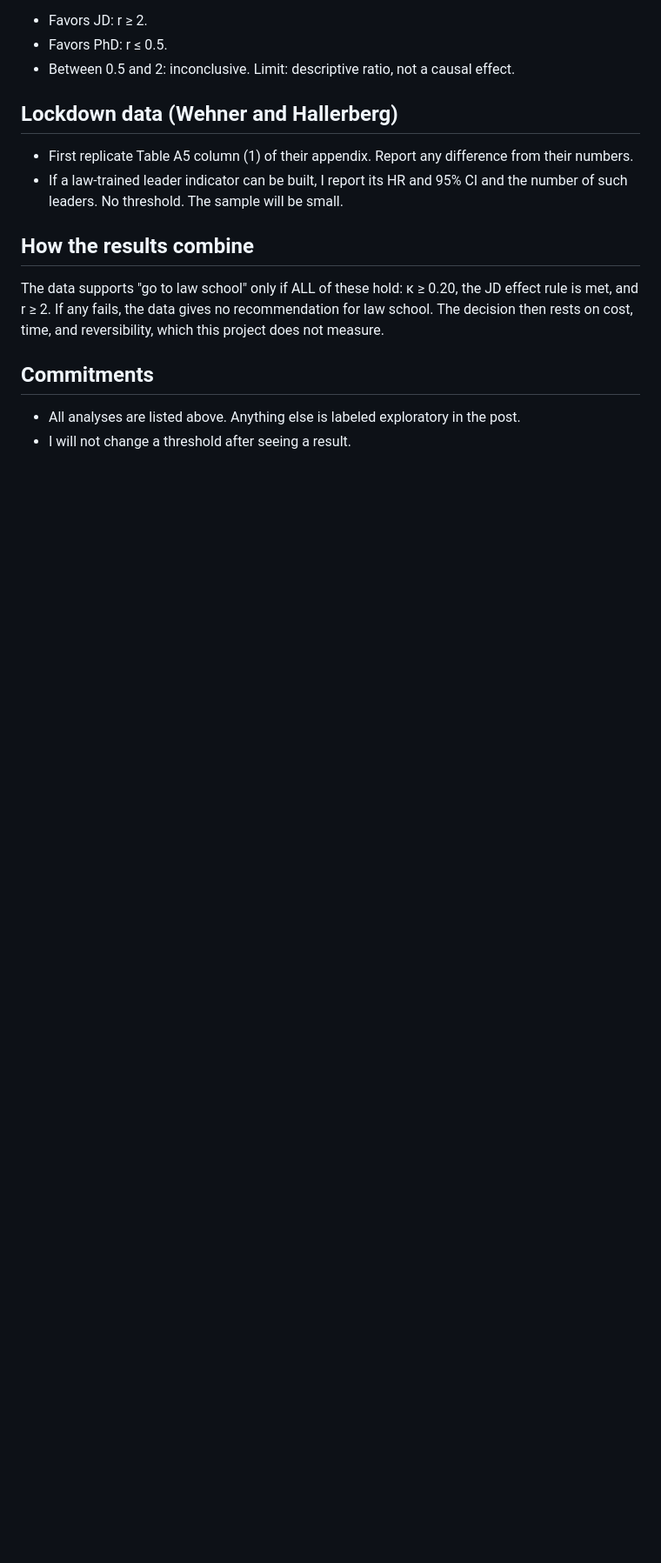
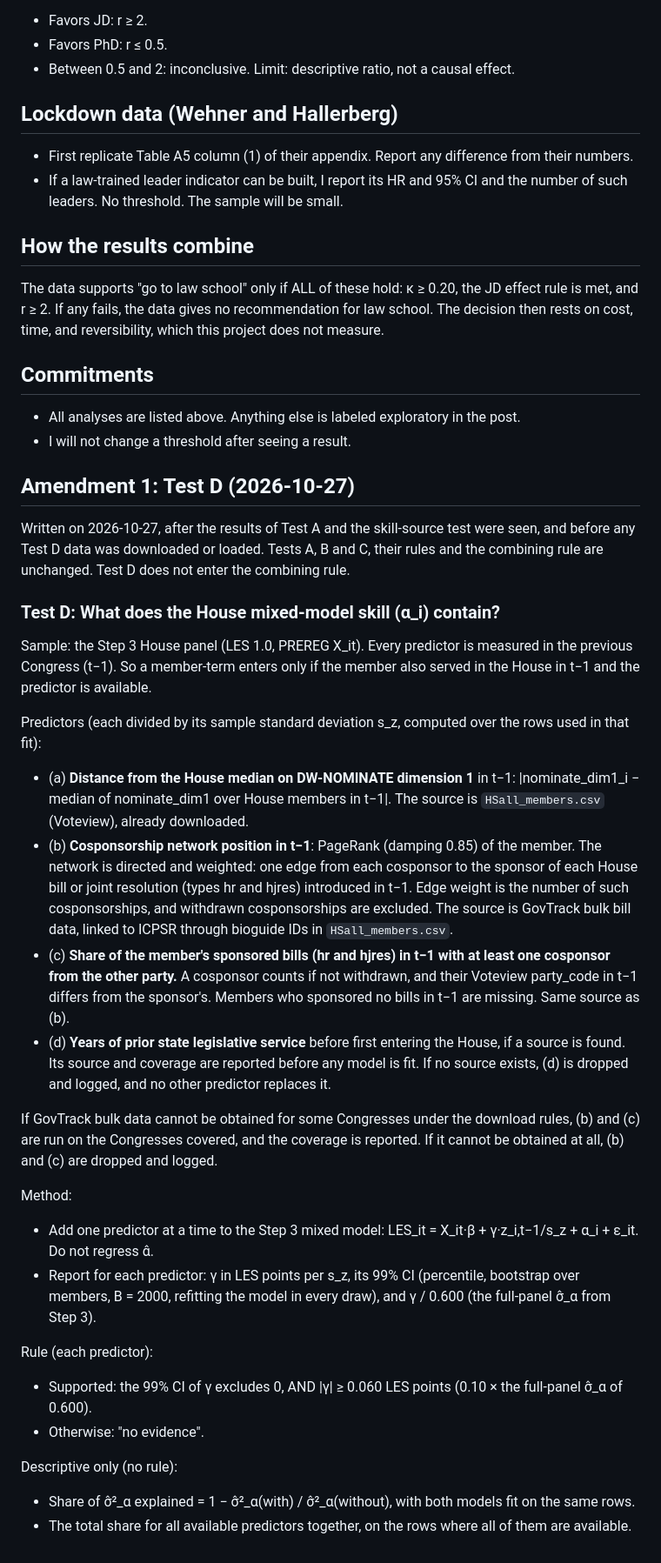
Before and after one commit to aadhavr/law-school, a Markdown page: PREREG.md, the part around the change. Shown at 87% size. GitHub-like rendering; blank space fills up the shorter version.

Commit message:
Amendment 1: Test D (PREREG.md); log as D10
Co-Authored-By: Claude Opus 5.5 <noreply@anthropic.com>

```diff
--- a/PREREG.md
+++ b/PREREG.md
@@ -55,3 +55,29 @@ If any fails, the data gives no recommendation for law school. The decision then
 ## Commitments
 - All analyses are listed above. Anything else is labeled exploratory in the post.
 - I will not change a threshold after seeing a result.
+
+## Amendment 1: Test D (2026-10-27)
+Written on 2026-10-27, after the results of Test A and the skill-source test were seen, and before any Test D data was downloaded or loaded. Tests A, B and C, their rules and the combining rule are unchanged. Test D does not enter the combining rule.
+
+### Test D: What does the House mixed-model skill (α_i) contain?
+Sample: the Step 3 House panel (LES 1.0, PREREG X_it). Every predictor is measured in the previous Congress (t−1). So a member-term enters only if the member also served in the House in t−1 and the predictor is available.
+
+Predictors (each divided by its sample standard deviation s_z, computed over the rows used in that fit):
+- (a) **Distance from the House median on DW-NOMINATE dimension 1** in t−1: |nominate_dim1_i − median of nominate_dim1 over House members in t−1|. The source is `HSall_members.csv` (Voteview), already downloaded.
+- (b) **Cosponsorship network position in t−1**: PageRank (damping 0.85) of the member. The network is directed and weighted: one edge from each cosponsor to the sponsor of each House bill or joint resolution (types hr and hjres) introduced in t−1. Edge weight is the number of such cosponsorships, and withdrawn cosponsorships are excluded. The source is GovTrack bulk bill data, linked to ICPSR through bioguide IDs in `HSall_members.csv`.
+- (c) **Share of the member's sponsored bills (hr and hjres) in t−1 with at least one cosponsor from the other party.** A cosponsor counts if not withdrawn, and their Voteview party_code in t−1 differs from the sponsor's. Members who sponsored no bills in t−1 are missing. Same source as (b).
+- (d) **Years of prior state legislative service** before first entering the House, if a source is found. Its source and coverage are reported before any model is fit. If no source exists, (d) is dropped and logged, and no other predictor replaces it.
+
+If GovTrack bulk data cannot be obtained for some Congresses under the download rules, (b) and (c) are run on the Congresses covered, and the coverage is reported. If it cannot be obtained at all, (b) and (c) are dropped and logged.
+
+Method:
+- Add one predictor at a time to the Step 3 mixed model: LES_it = X_it·β + γ·z_i,t−1/s_z + α_i + ε_it. Do not regress α̂.
+- Report for each predictor: γ in LES points per s_z, its 99% CI (percentile, bootstrap over members, B = 2000, refitting the model in every draw), and γ / 0.600 (the full-panel σ̂_α from Step 3).
+
+Rule (each predictor):
+- Supported: the 99% CI of γ excludes 0, AND |γ| ≥ 0.060 LES points (0.10 × the full-panel σ̂_α of 0.600).
+- Otherwise: "no evidence".
+
+Descriptive only (no rule):
+- Share of σ̂²_α explained = 1 − σ̂²_α(with) / σ̂²_α(without), with both models fit on the same rows.
+- The total share for all available predictors together, on the rows where all of them are available.
```
Also changed, not shown: ANALYSIS_LOG.md (+12 -0 lines).
